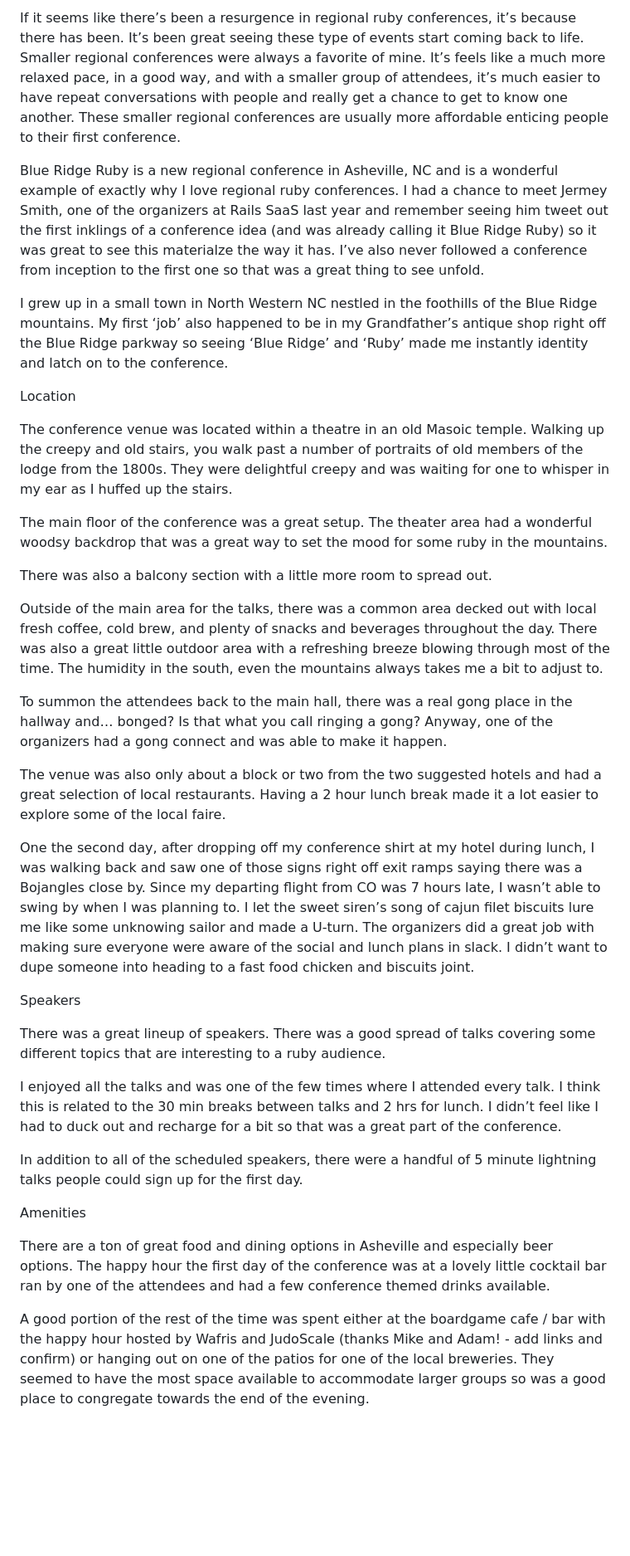
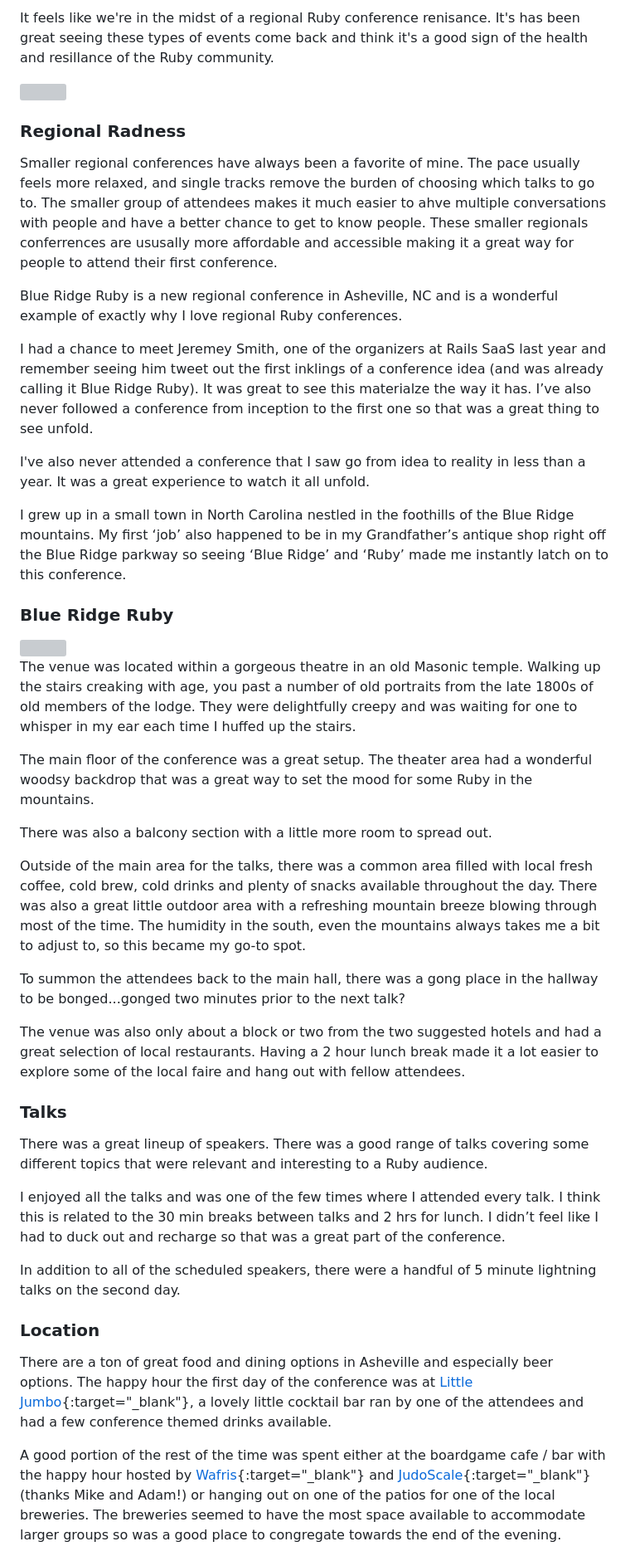
Before and after one commit to cnorm35/bridgetown-blog, a Markdown page: src/_posts/blue_ridge_ruby_recap.md, the part around one of its changes. Shown at 83% size. Drawn GitHub-style; blank space fills up the shorter version; grey boxes are pictures that could not be loaded.

```diff
--- a/src/_posts/blue_ridge_ruby_recap.md
+++ b/src/_posts/blue_ridge_ruby_recap.md
@@ -11,40 +11,66 @@ author: cody
 
-If it seems like there’s been a resurgence in regional ruby conferences, it’s because there has been.  It’s been great seeing these type of events start coming back to life.  Smaller regional conferences were always a favorite of mine.  It’s feels like a much more relaxed pace, in a good way, and with a smaller group of attendees, it’s much easier to have repeat conversations with people and really get a chance to get to know one another. These smaller regional conferences are usually more affordable enticing people to their first conference.
+It feels like we're in the midst of a regional Ruby conference renisance.  It's
+has been great seeing these types of events come back and think it's a good sign
+of the health and resillance of the Ruby community.
 
-Blue Ridge Ruby is a new regional conference in Asheville, NC and is a wonderful example of exactly why I love regional ruby conferences.  I had a chance to meet Jermey Smith, one of the organizers at Rails SaaS last year and remember seeing him tweet out the first inklings of a conference idea (and was already calling it Blue Ridge Ruby) so it was great to see this materialze the way it has. I’ve also never followed a conference from inception to the first one so that was a great thing to see unfold.
+<img class="position-relative mx-auto rounded w-100 shadow-lg" src="https://upload.wikimedia.org/wikipedia/commons/0/0e/Asheville_at_dusk.jpg" />
 
-I grew up in a small town in North Western NC nestled in the foothills of the Blue Ridge mountains.  My first ‘job’ also happened to be in my Grandfather’s antique shop right off the Blue Ridge parkway so seeing ‘Blue Ridge’ and ‘Ruby’ made me instantly identity and latch on to the conference.
 
-Location
+### Regional Radness
 
-The conference venue was located within a theatre in an old Masoic temple.  Walking up the creepy and old stairs, you walk past a number of portraits of old members of the lodge from the 1800s.  They were delightful creepy and was waiting for one to whisper in my ear as I huffed up the stairs.
+Smaller regional conferences have always been a favorite of mine.  The pace
+usually feels more relaxed, and single tracks remove the burden of choosing
+which talks to go to.  The smaller group of attendees makes it much easier to
+ahve multiple conversations with people and have a better chance to get to know
+people.  These smaller regionals conferrences are ususally more affordable and
+accessible making it a great way for people to attend their first conference.
 
-The main floor of the conference was a great setup.  The theater area had a wonderful woodsy backdrop that was a great way to set the mood for some ruby in the mountains.
+Blue Ridge Ruby is a new regional conference in Asheville, NC and is a wonderful example of exactly why I love regional Ruby conferences.
+
+I had a chance to meet Jeremey Smith, one of the organizers at Rails SaaS last year and remember seeing him tweet out the first inklings of a conference idea (and was already calling it Blue Ridge Ruby). It was great to see this materialze the way it has. I’ve also never followed a conference from inception to the first one so that was a great thing to see unfold.
+
+I've also never attended a conference that I saw go from idea to reality in less
+than a year.  It was a great experience to watch it all unfold.
+
+I grew up in a small town in North Carolina nestled in the foothills of the Blue Ridge mountains.  My first ‘job’ also happened to be in my Grandfather’s antique shop right off the Blue Ridge parkway so seeing ‘Blue Ridge’ and ‘Ruby’ made me instantly latch on to this conference.
+
+### Blue Ridge Ruby
+
+<!-- The conference venue was located within a gorgeous theatre in an old Masoic temple.  Walking up the creepy and old stairs, you walk past a number of portraits of old members of the lodge from the 1800s.  They were delightful creepy and was waiting for one to whisper in my ear as I huffed up the stairs. -->
+
+<img src="https://blueridgeruby.com/images/theater.jpg" />
+
+The venue was located within a gorgeous theatre in an old Masonic temple.
+Walking up the stairs creaking with age, you past a number of old portraits from
+the late 1800s of old members of the lodge.  They were delightfully creepy and
+was waiting for one to whisper in my ear each time I huffed up the stairs.
+
+The main floor of the conference was a great setup.  The theater area had a wonderful woodsy backdrop that was a great way to set the mood for some Ruby in the mountains.
 
 There was also a balcony section with a little more room to spread out.
 
-Outside of the main area for the talks, there was a common area decked out with local fresh coffee, cold brew, and plenty of snacks and beverages throughout the day.  There was also a great little outdoor area with a refreshing breeze blowing through most of the time.  The humidity in the south, even the mountains always takes me a bit to adjust to.
+Outside of the main area for the talks, there was a common area filled with local fresh coffee, cold brew, cold drinks and plenty of snacks available throughout the day.  There was also a great little outdoor area with a refreshing mountain breeze blowing through most of the time.  The humidity in the south, even the mountains always takes me a bit to adjust to, so this became my go-to spot.
 
-To summon the attendees back to the main hall, there was a real gong place in the hallway and… bonged? Is that what you call ringing a gong?  Anyway, one of the organizers had a gong connect and was able to make it happen.
+To summon the attendees back to the main hall, there was a gong place in the hallway to be bonged...gonged two minutes prior to the next talk?
 
-The venue was also only about a block or two from the two suggested hotels and had a great selection of local restaurants.  Having a 2 hour lunch break made it a lot easier to explore some of the local faire.
+The venue was also only about a block or two from the two suggested hotels and had a great selection of local restaurants.  Having a 2 hour lunch break made it a lot easier to explore some of the local faire and hang out with fellow attendees.
 
-One the second day, after dropping off my conference shirt at my hotel during lunch, I was walking back and saw one of those signs right off exit ramps saying there was a Bojangles close by.  Since my departing flight from CO was 7 hours late, I wasn’t able to swing by when I was planning to.  I let the sweet siren’s song of cajun filet biscuits lure me like some unknowing sailor and made a U-turn.  The organizers did a great job with making sure everyone were aware of the social and lunch plans in slack.  I didn’t want to dupe someone into heading to a fast food chicken and biscuits joint.
+<!-- One the second day, after dropping off my conference shirt at my hotel during lunch, I was walking back and saw one of those signs right off exit ramps saying there was a Bojangles close by.  Since my departing flight from CO was 7 hours late, I wasn’t able to swing by when I was planning to.  I let the sweet siren’s song of cajun filet biscuits lure me like some unknowing sailor and made a U-turn.  The organizers did a great job with making sure everyone were aware of the social and lunch plans in slack.  I didn’t want to dupe someone into heading to a fast food chicken and biscuits joint. -->
 
 
-Speakers
+### Talks
 
-There was a great lineup of speakers. There was a good spread of talks covering some different topics that are interesting to a ruby audience.
+There was a great lineup of speakers. There was a good range of talks covering some different topics that were relevant and interesting to a Ruby audience.
 
-I enjoyed all the talks and was one of the few times where I attended every talk.  I think this is related to the 30 min breaks between talks and 2 hrs for lunch.  I didn’t feel like I had to duck out and recharge for a bit so that was a great part of the conference.
+I enjoyed all the talks and was one of the few times where I attended every talk. I think this is related to the 30 min breaks between talks and 2 hrs for lunch.  I didn’t feel like I had to duck out and recharge so that was a great part of the conference.
 
-In addition to all of the scheduled speakers, there were a handful of 5 minute lightning talks people could sign up for the first day.
+In addition to all of the scheduled speakers, there were a handful of 5 minute lightning talks on the second day.
 
 
-Amenities
+### Location
 
-There are a ton of great food and dining options in Asheville and especially beer options.  The happy hour the first day of the conference was at a lovely little cocktail bar ran by one of the attendees and had a few conference themed drinks available.
+There are a ton of great food and dining options in Asheville and especially beer options.  The happy hour the first day of the conference was at [Little Jumbo](https://www.littlejumbobar.com/){:target="_blank"}, a lovely little cocktail bar ran by one of the attendees and had a few conference themed drinks available.
 
-A good portion of the rest of the time was spent either at the boardgame cafe / bar with the happy hour hosted by Wafris and JudoScale (thanks Mike and Adam! - add links and confirm) or hanging out on one of the patios for one of the local breweries.  They seemed to have the most space available to accommodate larger groups so was a good place to congregate towards the end of the evening.
+A good portion of the rest of the time was spent either at the boardgame cafe / bar with the happy hour hosted by [Wafris](https://wafris.org/){:target="_blank"} and [JudoScale](https://judoscale.com/){:target="_blank"} (thanks Mike and Adam!) or hanging out on one of the patios for one of the local breweries.  The breweries seemed to have the most space available to accommodate larger groups so was a good place to congregate towards the end of the evening.
 
 
```
Also changed, not shown: other parts of src/_posts/blue_ridge_ruby_recap.md (+58 -13 lines).
